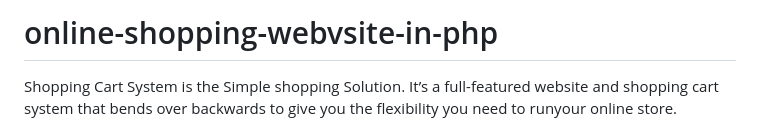
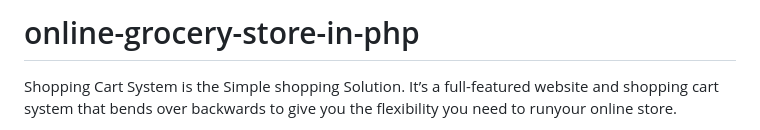
Before and after one commit to Jayabodhankar03/Online-grocery-store, a Markdown page: README.md, the part around the change. Drawn GitHub-style.

```diff
--- a/README.md
+++ b/README.md
@@ -1,4 +1,4 @@
-# online-shopping-webvsite-in-php
+# online-grocery-store-in-php
 
 Shopping Cart System is the Simple shopping Solution. It’s a full-featured website and shopping cart system that bends over backwards to give you the flexibility you need to runyour online store.
 
```
